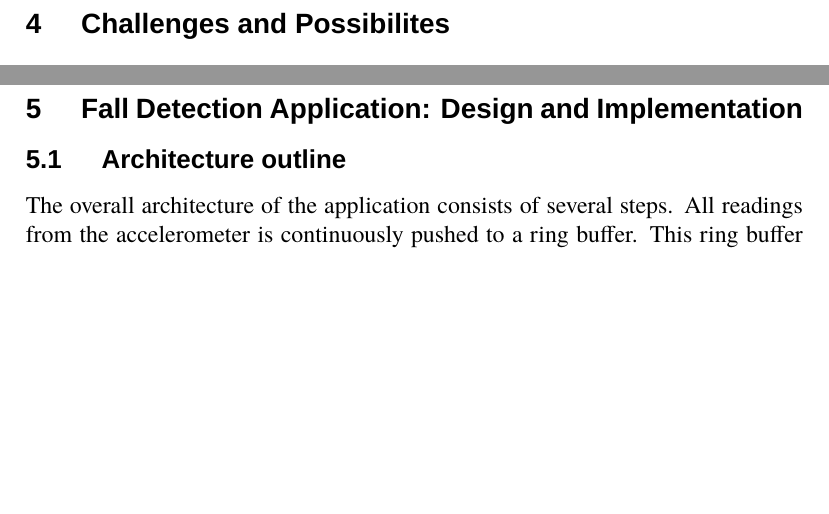
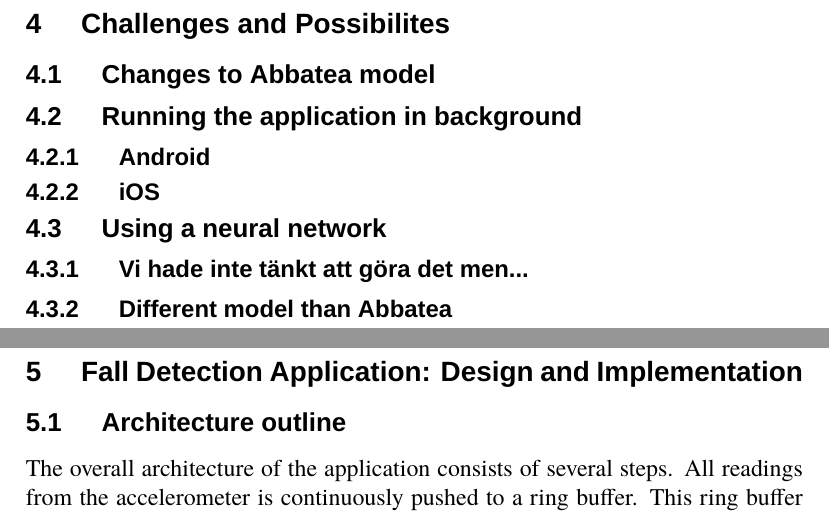
Before and after one commit to PeterBoberg/exjobb, a LaTeX document (common/common_version.tex): two parts of pages 21 and 22 of 29 before the commit and two parts of pages 22 and 23 of 30 after it, joined at a grey line, cut so that both start at the same text, the shorter picture padded with empty space. Compiled offline with XeLaTeX; a missing font is replaced by an installed copy or a similar font.

Commit message:
Add sections to chapter 4

```diff
--- a/common/common_version.tex
+++ b/common/common_version.tex
@@ -403,6 +403,22 @@
 	\newpage
 	\section{Challenges and Possibilites}
 
+		\subsection{Changes to Abbatea model}
+
+		\subsection{Running the application in background}
+
+		\subsubsection{Android}
+
+		\subsubsection{iOS}
+
+		\subsection{Using a neural network}
+
+		\subsubsection{Vi hade inte tänkt att göra det men...}
+
+		\subsubsection{Different model than Abbatea}
+
+
+
 
 	\newpage
 	\section{Fall Detection Application: Design and Implementation}
```
